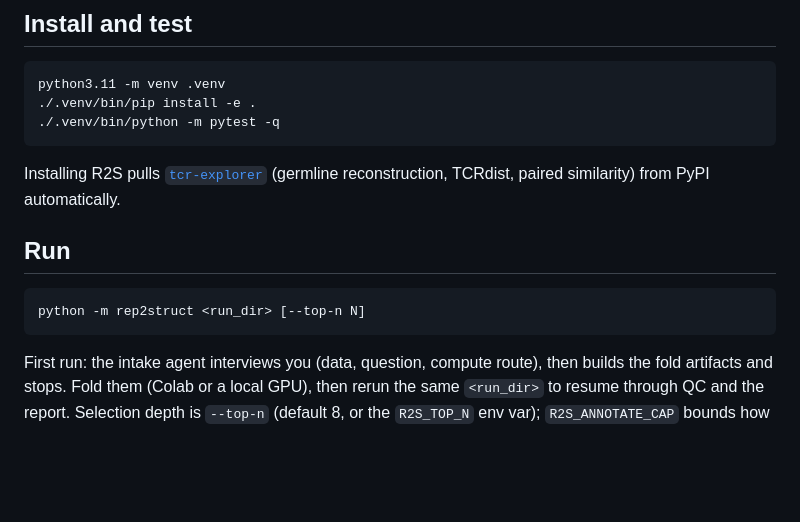
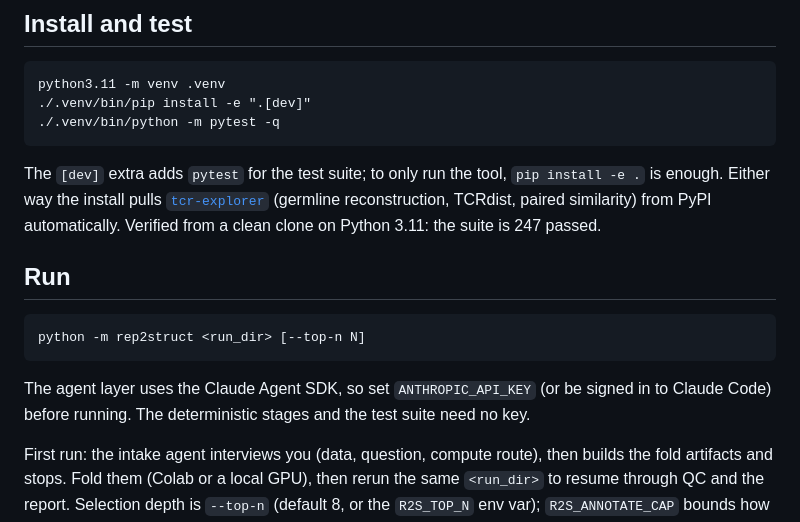
Before and after one commit to KilianMaire/tcr-repertoire2structure, a Markdown page: README.md, the part around the change. Rendered like a GitHub page; blank space fills up the shorter version.

Commit message:
readme: fix jury reproducibility (install [dev] for pytest, note ANTHROPIC_API_KEY)
Verified from a clean clone + fresh venv on Python 3.11: pip install from PyPI
resolves tcr-explorer[tcrdist] and the suite is 247 passed.

Co-Authored-By: Claude Opus 4.8 (1M context) <noreply@anthropic.com>

````diff
--- a/README.md
+++ b/README.md
@@ -50,17 +50,19 @@ A deterministic stage layer (pure Python, fully tested offline) carries reliabil
 
 ```
 python3.11 -m venv .venv
-./.venv/bin/pip install -e .
+./.venv/bin/pip install -e ".[dev]"
 ./.venv/bin/python -m pytest -q
 ```
 
-Installing R2S pulls [`tcr-explorer`](https://pypi.org/project/tcr-explorer/) (germline reconstruction, TCRdist, paired similarity) from PyPI automatically.
+The `[dev]` extra adds `pytest` for the test suite; to only run the tool, `pip install -e .` is enough. Either way the install pulls [`tcr-explorer`](https://pypi.org/project/tcr-explorer/) (germline reconstruction, TCRdist, paired similarity) from PyPI automatically. Verified from a clean clone on Python 3.11: the suite is 247 passed.
 
 ## Run
 
 ```
 python -m rep2struct <run_dir> [--top-n N]
 ```
+
+The agent layer uses the Claude Agent SDK, so set `ANTHROPIC_API_KEY` (or be signed in to Claude Code) before running. The deterministic stages and the test suite need no key.
 
 First run: the intake agent interviews you (data, question, compute route), then builds the fold artifacts and stops. Fold them (Colab or a local GPU), then rerun the same `<run_dir>` to resume through QC and the report. Selection depth is `--top-n` (default 8, or the `R2S_TOP_N` env var); `R2S_ANNOTATE_CAP` bounds how many clonotypes are annotated on a large repertoire.
 
````
